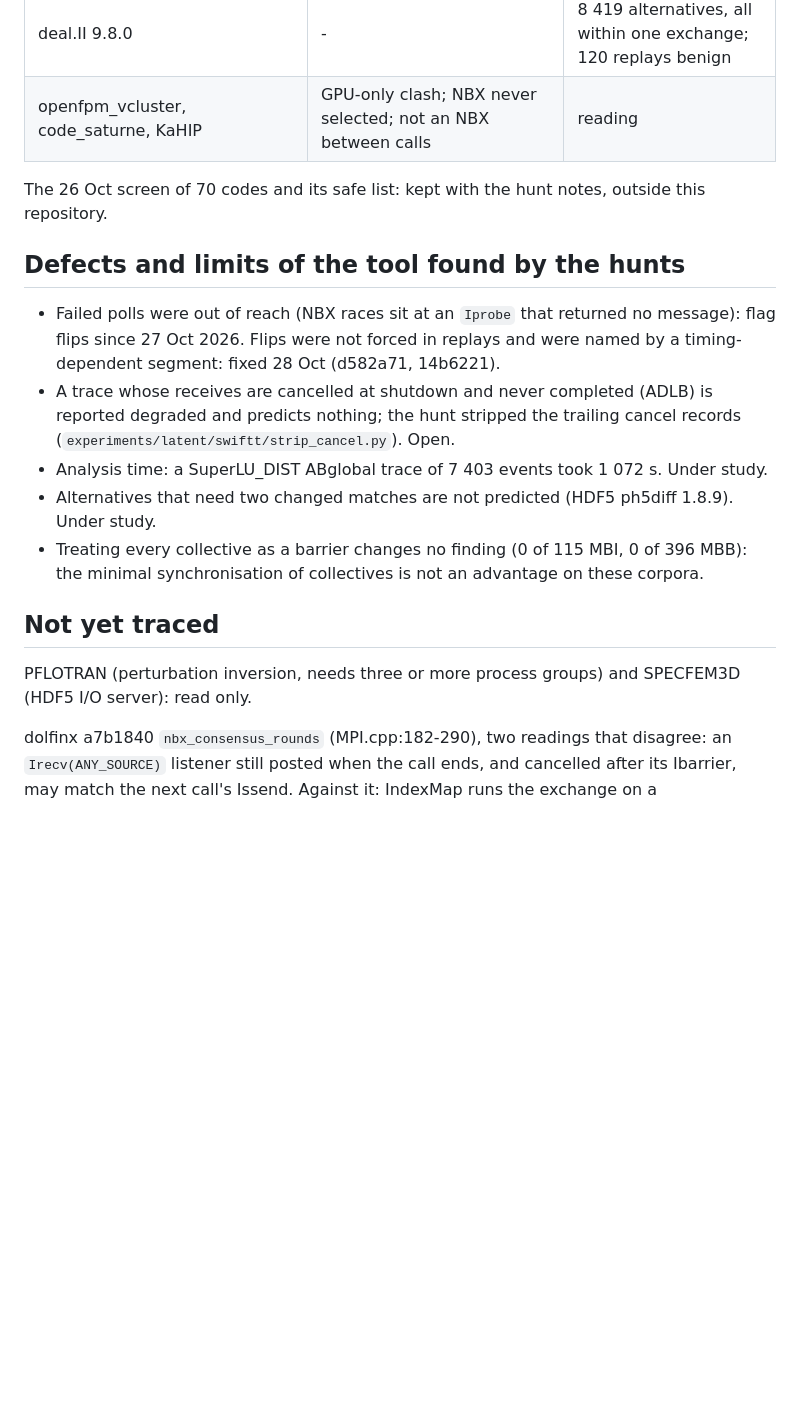
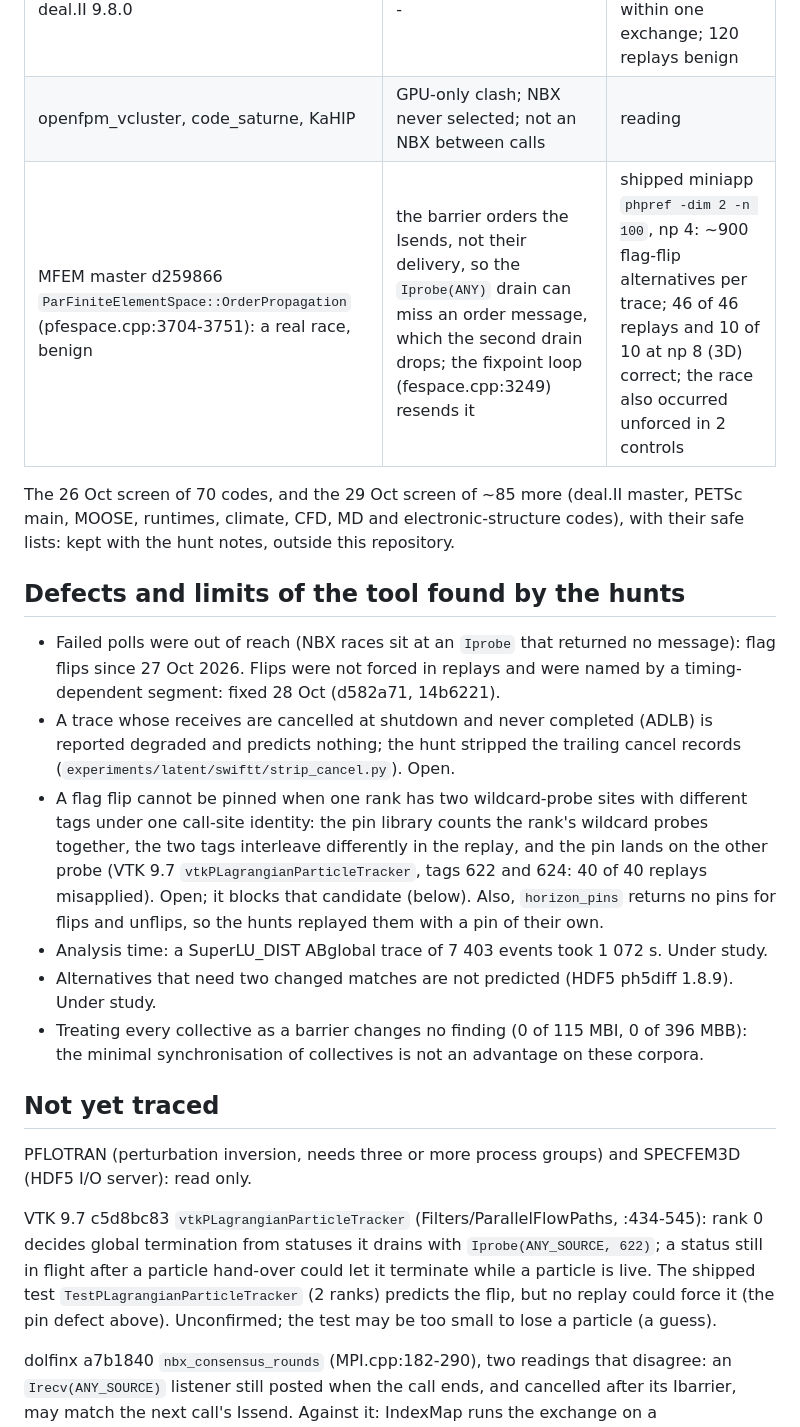
Before and after one commit to focs-lab/stretto, a Markdown page: docs/findings.md, the part around the change. Rendered like a GitHub page; blank space fills up the shorter version.

Commit message:
docs: Record the second screen and a pin defect
The screen of about 85 more codes found a benign race in MFEM's
hp-refinement and a VTK termination candidate that replays cannot force,
because flag-flip pins confuse two probe sites of one call-site
identity. The ledger keeps all three.

```diff
--- a/docs/findings.md
+++ b/docs/findings.md
@@ -51,9 +51,11 @@ and compact result tables: [experiments/latent](../experiments/latent/README.md)
 | MFEM 4.10 | - | 160 replays: 150 benign, 10 inconclusive (ex15p hex) |
 | deal.II 9.8.0 | - | 8 419 alternatives, all within one exchange; 120 replays benign |
 | openfpm_vcluster, code_saturne, KaHIP | GPU-only clash; NBX never selected; not an NBX between calls | reading |
+| MFEM master d259866 `ParFiniteElementSpace::OrderPropagation` (pfespace.cpp:3704-3751): a real race, benign | the barrier orders the Isends, not their delivery, so the `Iprobe(ANY)` drain can miss an order message, which the second drain drops; the fixpoint loop (fespace.cpp:3249) resends it | shipped miniapp `phpref -dim 2 -n 100`, np 4: ~900 flag-flip alternatives per trace; 46 of 46 replays and 10 of 10 at np 8 (3D) correct; the race also occurred unforced in 2 controls |
 
-The 26 Oct screen of 70 codes and its safe list: kept with the hunt notes, outside this
-repository.
+The 26 Oct screen of 70 codes, and the 29 Oct screen of ~85 more (deal.II master, PETSc main,
+MOOSE, runtimes, climate, CFD, MD and electronic-structure codes), with their safe lists: kept
+with the hunt notes, outside this repository.
 
 ## Defects and limits of the tool found by the hunts
 
@@ -63,6 +65,12 @@ repository.
 - A trace whose receives are cancelled at shutdown and never completed (ADLB) is reported
   degraded and predicts nothing; the hunt stripped the trailing cancel records
   (`experiments/latent/swiftt/strip_cancel.py`). Open.
+- A flag flip cannot be pinned when one rank has two wildcard-probe sites with different tags
+  under one call-site identity: the pin library counts the rank's wildcard probes together, the
+  two tags interleave differently in the replay, and the pin lands on the other probe (VTK 9.7
+  `vtkPLagrangianParticleTracker`, tags 622 and 624: 40 of 40 replays misapplied). Open; it
+  blocks that candidate (below). Also, `horizon_pins` returns no pins for flips and unflips, so
+  the hunts replayed them with a pin of their own.
 - Analysis time: a SuperLU_DIST ABglobal trace of 7 403 events took 1 072 s. Under study.
 - Alternatives that need two changed matches are not predicted (HDF5 ph5diff 1.8.9). Under study.
 - Treating every collective as a barrier changes no finding (0 of 115 MBI, 0 of 396 MBB): the
@@ -72,6 +80,13 @@ repository.
 
 PFLOTRAN (perturbation inversion, needs three or more process groups) and SPECFEM3D (HDF5 I/O
 server): read only.
+
+VTK 9.7 c5d8bc83 `vtkPLagrangianParticleTracker` (Filters/ParallelFlowPaths, :434-545): rank 0
+decides global termination from statuses it drains with `Iprobe(ANY_SOURCE, 622)`; a status
+still in flight after a particle hand-over could let it terminate while a particle is live. The
+shipped test `TestPLagrangianParticleTracker` (2 ranks) predicts the flip, but no replay could
+force it (the pin defect above). Unconfirmed; the test may be too small to lose a particle (a
+guess).
 
 dolfinx a7b1840 `nbx_consensus_rounds` (MPI.cpp:182-290), two readings that disagree: an
 `Irecv(ANY_SOURCE)` listener still posted when the call ends, and cancelled after its Ibarrier,
```
